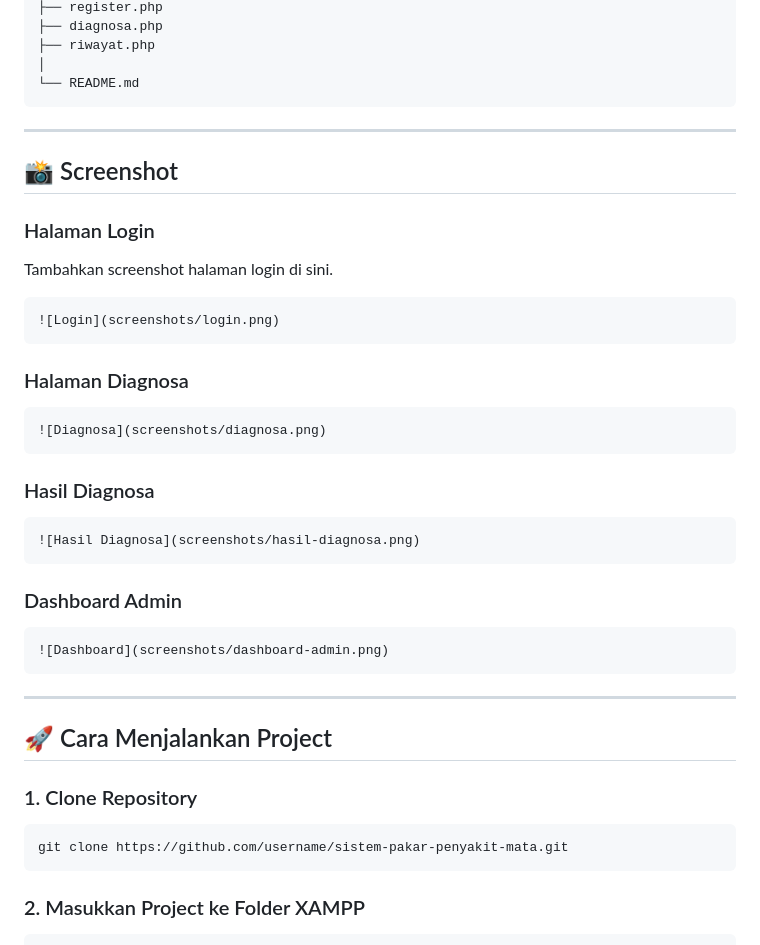
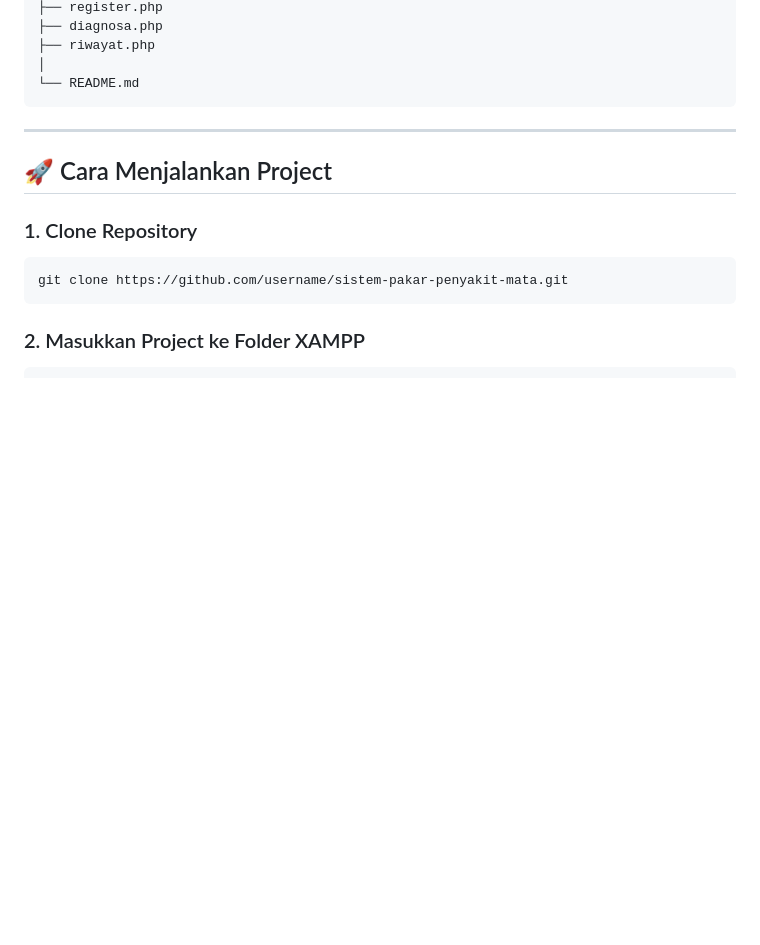
Before and after one commit to ys124xkd/mata-sispak, a Markdown page: README.md, the part around the change. GitHub-like rendering; blank space fills up the shorter version.

````diff
--- a/README.md
+++ b/README.md
@@ -126,37 +126,6 @@ sistem-pakar-penyakit-mata/
 │
 └── README.md
 ```
-
----
-
-## 📸 Screenshot
-
-### Halaman Login
-
-Tambahkan screenshot halaman login di sini.
-
-```md
-![Login](screenshots/login.png)
-```
-
-### Halaman Diagnosa
-
-```md
-![Diagnosa](screenshots/diagnosa.png)
-```
-
-### Hasil Diagnosa
-
-```md
-![Hasil Diagnosa](screenshots/hasil-diagnosa.png)
-```
-
-### Dashboard Admin
-
-```md
-![Dashboard](screenshots/dashboard-admin.png)
-```
-
 ---
 
 ## 🚀 Cara Menjalankan Project
````
